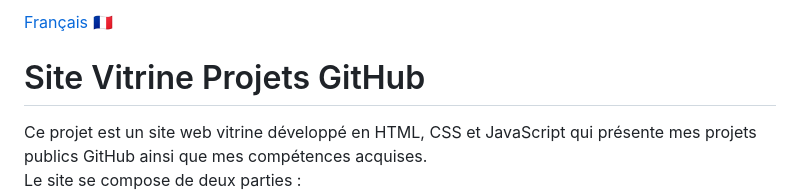
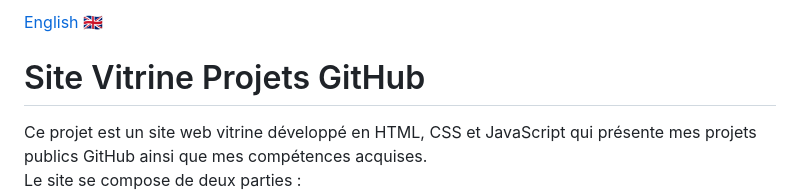
Before and after one commit to qhzmn/portfolio, a Markdown page: README.fr.md, the part around the change. Drawn GitHub-style.

```diff
--- a/README.fr.md
+++ b/README.fr.md
@@ -1,4 +1,4 @@
-[Français 🇫🇷](README.fr.md)
+[English 🇬🇧](README.md)
 
 # Site Vitrine Projets GitHub
 
```
